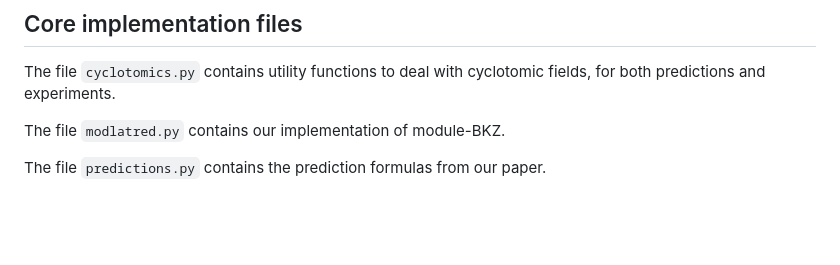
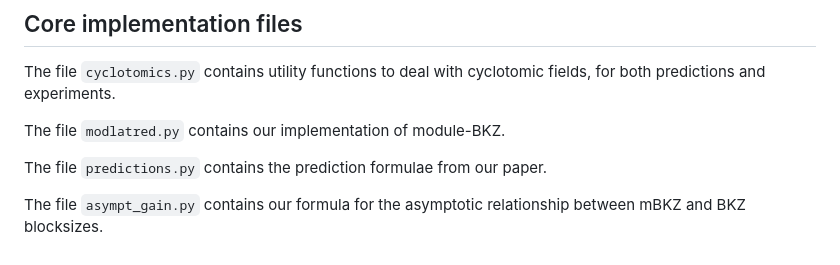
Before and after one commit to lducas/mBKZ, a Markdown page: README.md, the part around the change. Rendered like a GitHub page; blank space fills up the shorter version.

```diff
--- a/README.md
+++ b/README.md
@@ -74,4 +74,6 @@ The file `cyclotomics.py` contains utility functions to deal with cyclotomic fie
 
 The file `modlatred.py` contains our implementation of module-BKZ.
 
-The file `predictions.py` contains the prediction formulas from our paper.
+The file `predictions.py` contains the prediction formulae from our paper.
+
+The file `asympt_gain.py` contains our formula for the asymptotic relationship between mBKZ and BKZ blocksizes.
```
